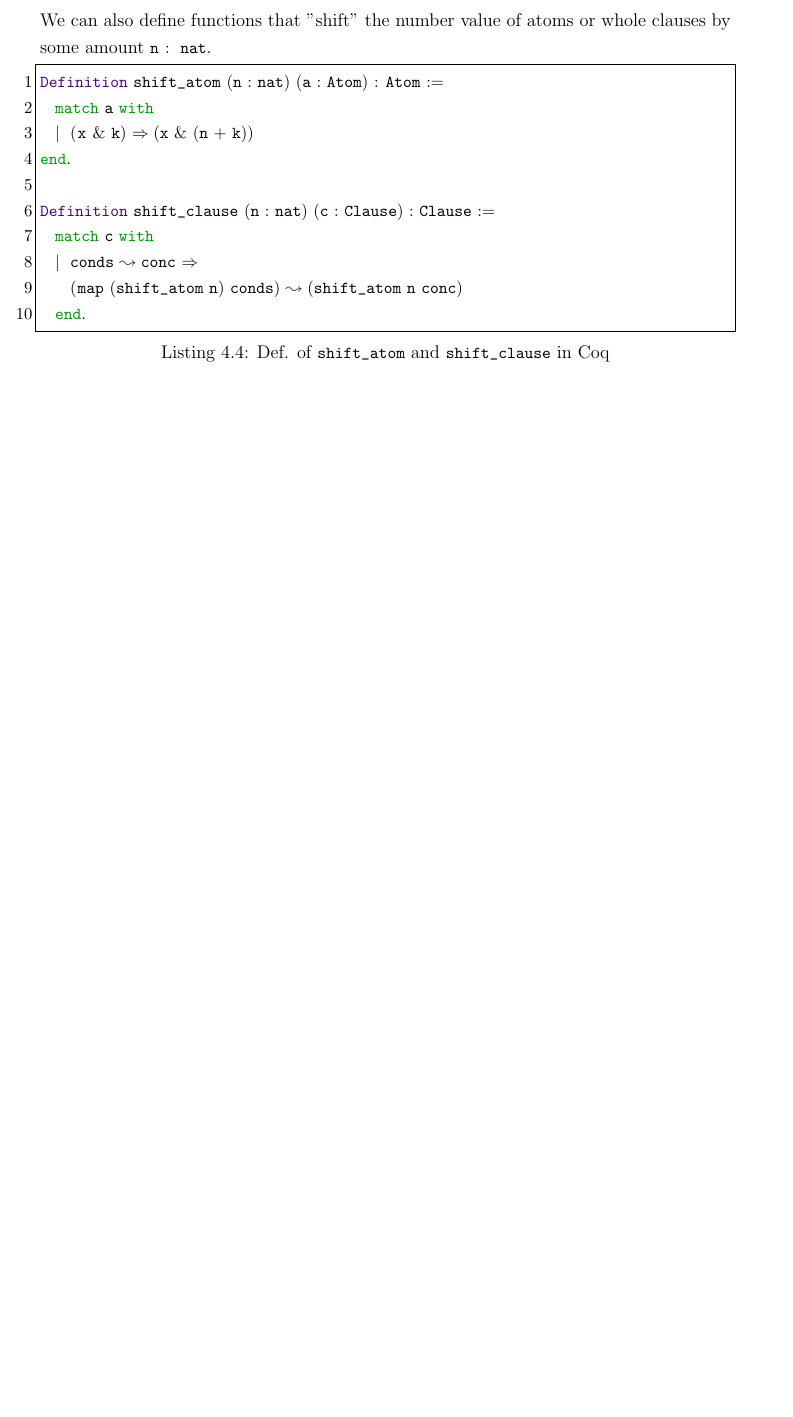
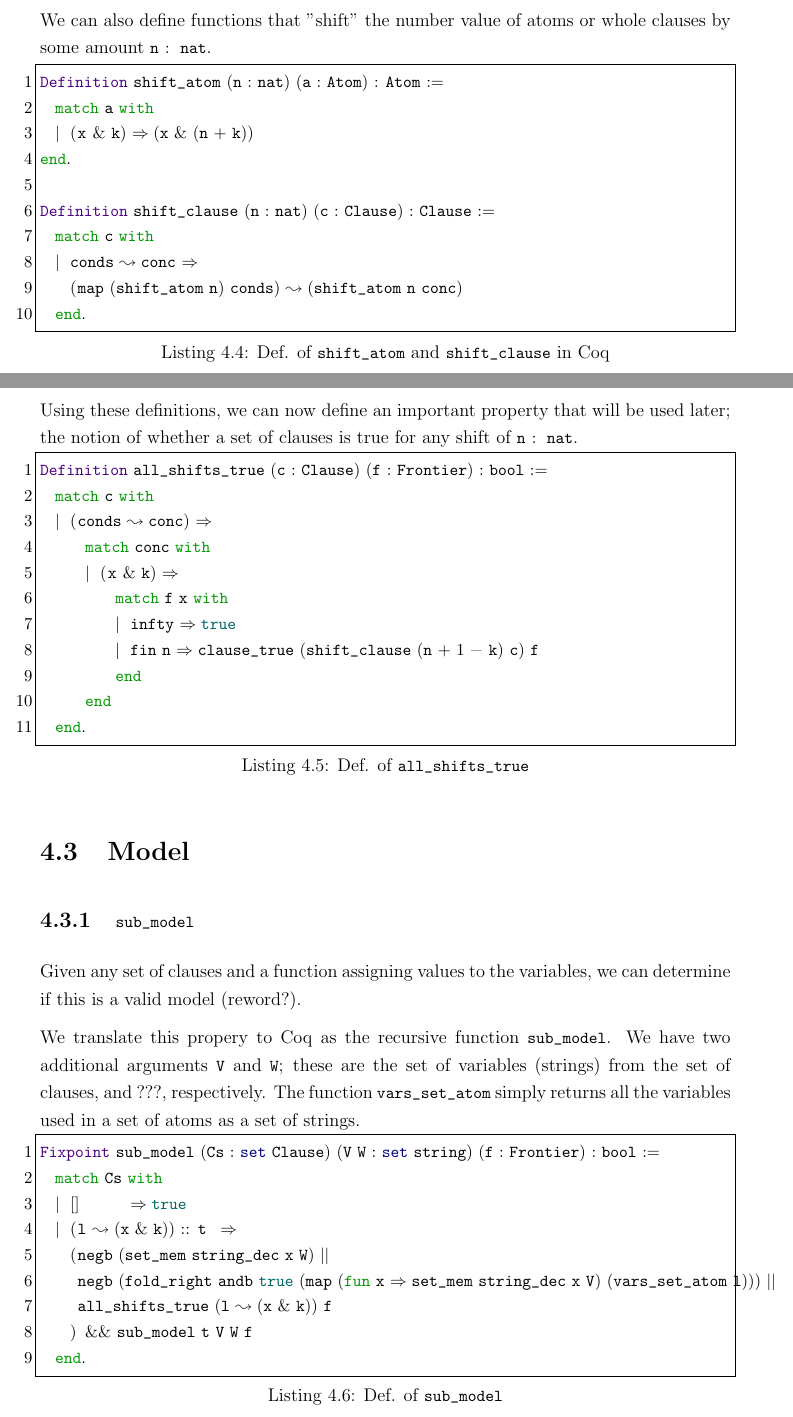
Before and after one commit to bakseter/thesis, a LaTeX thesis (main.tex, which reads chapter/4-implementation.tex): part of page 19 of 24 before the commit and two parts of pages 19 and 20 of 26 after it, the two joined at a grey line, cut so that both start at the same text, the shorter picture padded with empty space. Compiled offline with pdfLaTeX.

Commit message:
progress 08.03

```diff
--- a/chapter/4-implementation.tex
+++ b/chapter/4-implementation.tex
@@ -87,3 +88,47 @@ Definition shift_clause (n : nat) (c : Clause) : Clause :=
     (map (shift_atom n) conds) ~> (shift_atom n conc)
   end.
 \end{lstlisting}
+
+\newpage
+
+Using these definitions, we can now define an important property that will be used
+later; the notion of whether a set of clauses is true for any shift of \lstinline{n : nat}.
+
+\begin{lstlisting}[language=Coq, label={lst:all_shifts_true}, caption={Def. of \lstinline{all_shifts_true}}]
+Definition all_shifts_true (c : Clause) (f : Frontier) : bool :=
+  match c with
+  | (conds ~> conc) =>
+      match conc with
+      | (x & k) =>
+          match f x with
+          | infty => true
+          | fin n => clause_true (shift_clause (n + 1 - k) c) f
+          end
+      end
+  end.
+\end{lstlisting}
+
+\section{Model}
+
+\subsection{\lstinline{sub_model}}
+
+Given any set of clauses and a function assigning values to the variables,
+we can determine if this is a valid model (reword?).
+
+We translate this propery to Coq as the recursive function \lstinline{sub_model}.
+We have two additional arguments \lstinline{V} and \lstinline{W}; these are
+the set of variables (strings) from the set of clauses, and ???, respectively.
+The function \lstinline{vars_set_atom} simply returns all the variables used
+in a set of atoms as a set of strings.
+
+\begin{lstlisting}[language=Coq, label={lst:sub_model_def}, caption={Def. of \lstinline{sub_model}}]
+Fixpoint sub_model (Cs : set Clause) (V W : set string) (f : Frontier) : bool :=
+  match Cs with
+  | []      => true
+  | (l ~> (x & k)) :: t  =>
+    (negb (set_mem string_dec x W) ||
+     negb (fold_right andb true (map (fun x => set_mem string_dec x V) (vars_set_atom l))) ||
+     all_shifts_true (l ~> (x & k)) f
+    ) && sub_model t V W f
+  end.
+\end{lstlisting}
```
Also changed, not shown: .tex-build/main.pdf, chapter/4-implementation.tex (29 more changed lines), 1 other file.
